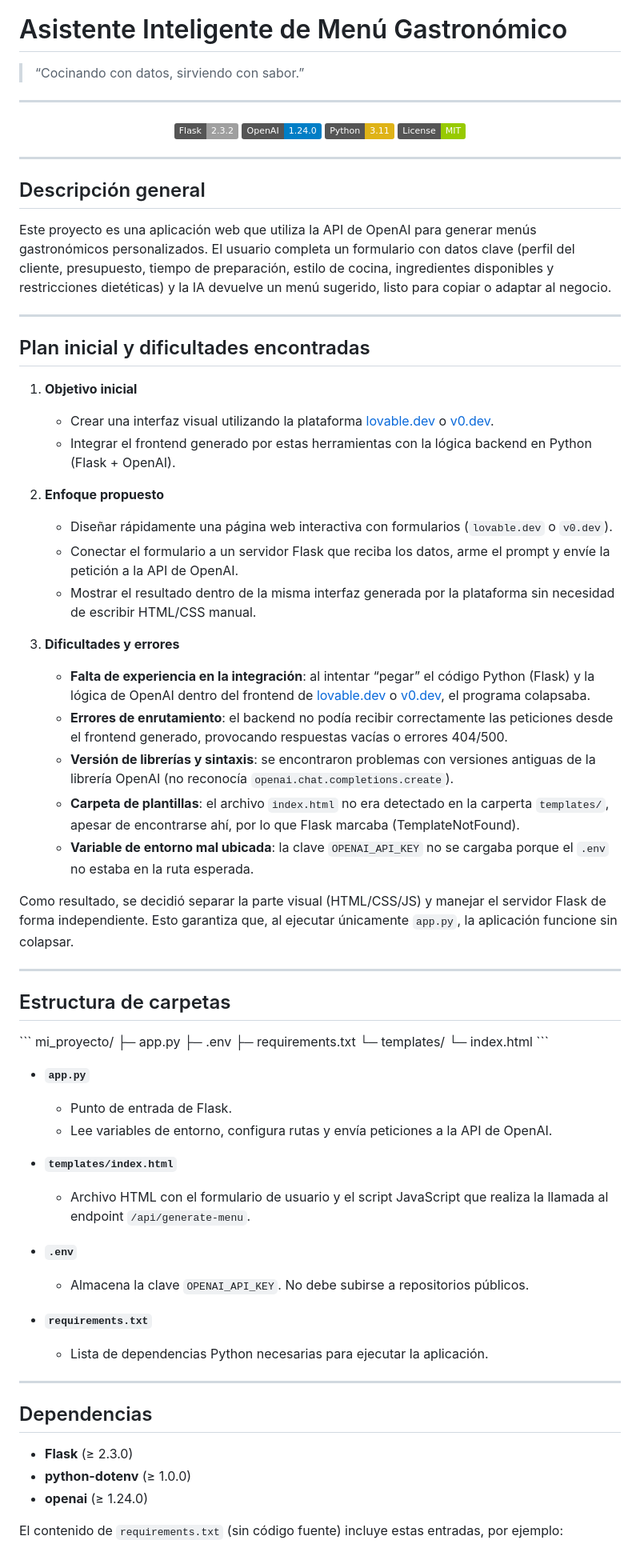
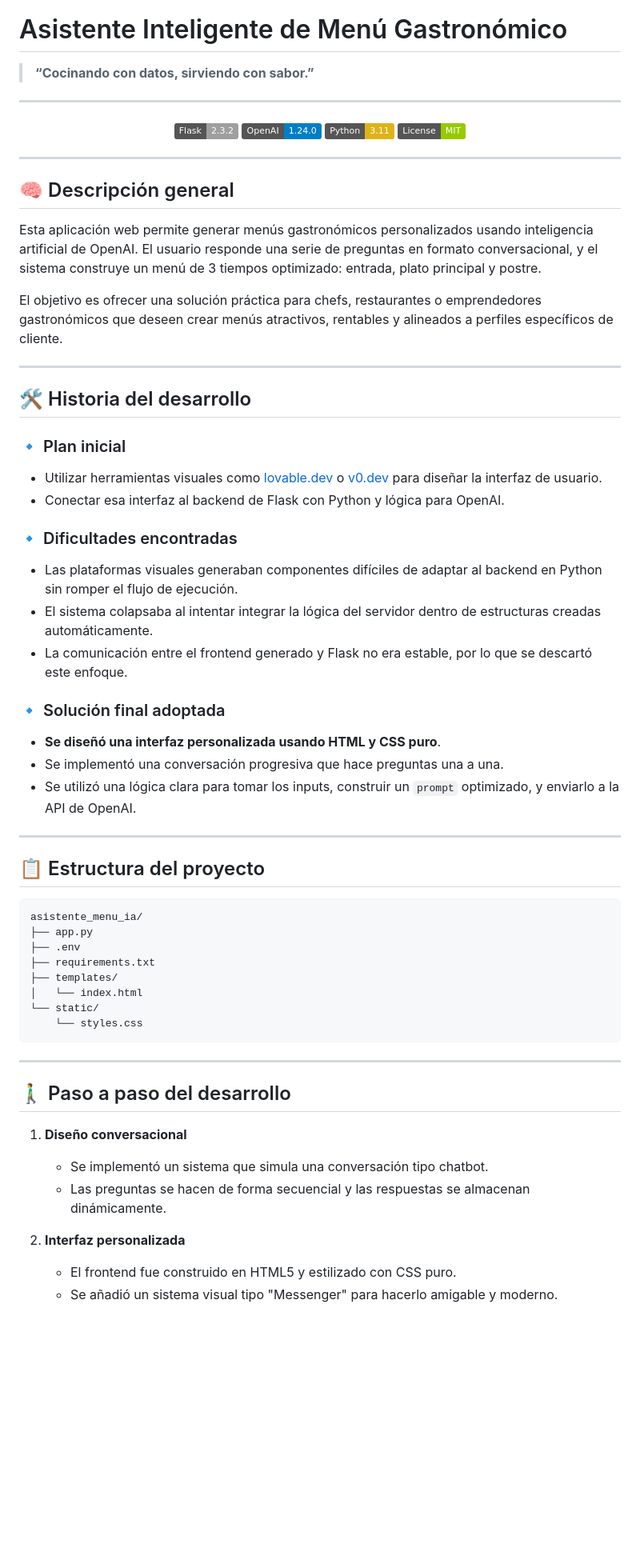
Before and after one commit to sjaquer/chat_menu_cocina, a Markdown page: README.md, the part around one of its changes. Shown at 80% size. Drawn GitHub-style; badges without logos; blank space fills up the shorter version.

````diff
--- a/README.md
+++ b/README.md
@@ -5,7 +5,7 @@
 
 # Asistente Inteligente de Menú Gastronómico
 
-> “Cocinando con datos, sirviendo con sabor.”
+> **“Cocinando con datos, sirviendo con sabor.”**
 
 ---
 
@@ -18,65 +18,57 @@
 
 ---
 
-## Descripción general
+## 🧠 Descripción general
 
-Este proyecto es una aplicación web que utiliza la API de OpenAI para generar menús gastronómicos personalizados. El usuario completa un formulario con datos clave (perfil del cliente, presupuesto, tiempo de preparación, estilo de cocina, ingredientes disponibles y restricciones dietéticas) y la IA devuelve un menú sugerido, listo para copiar o adaptar al negocio.
+Esta aplicación web permite generar menús gastronómicos personalizados usando inteligencia artificial de OpenAI. El usuario responde una serie de preguntas en formato conversacional, y el sistema construye un menú de 3 tiempos optimizado: entrada, plato principal y postre.
+
+El objetivo es ofrecer una solución práctica para chefs, restaurantes o emprendedores gastronómicos que deseen crear menús atractivos, rentables y alineados a perfiles específicos de cliente.
 
 ---
 
-## Plan inicial y dificultades encontradas
+## 🛠️ Historia del desarrollo
 
-1. **Objetivo inicial**
-   - Crear una interfaz visual utilizando la plataforma [lovable.dev](https://lovable.dev/) o [v0.dev](https://v0.dev/).
-   - Integrar el frontend generado por estas herramientas con la lógica backend en Python (Flask + OpenAI).
+### 🔹 Plan inicial
 
-2. **Enfoque propuesto**
-   - Diseñar rápidamente una página web interactiva con formularios (`lovable.dev` o `v0.dev`).
-   - Conectar el formulario a un servidor Flask que reciba los datos, arme el prompt y envíe la petición a la API de OpenAI.
-   - Mostrar el resultado dentro de la misma interfaz generada por la plataforma sin necesidad de escribir HTML/CSS manual.
+- Utilizar herramientas visuales como [lovable.dev](https://lovable.dev/) o [v0.dev](https://v0.dev/) para diseñar la interfaz de usuario.
+- Conectar esa interfaz al backend de Flask con Python y lógica para OpenAI.
 
-3. **Dificultades y errores**
-   - **Falta de experiencia en la integración**: al intentar “pegar” el código Python (Flask) y la lógica de OpenAI dentro del frontend de [lovable.dev](https://lovable.dev/) o [v0.dev](https://v0.dev/), el programa colapsaba.
-   - **Errores de enrutamiento**: el backend no podía recibir correctamente las peticiones desde el frontend generado, provocando respuestas vacías o errores 404/500.
-   - **Versión de librerías y sintaxis**: se encontraron problemas con versiones antiguas de la librería OpenAI (no reconocía `openai.chat.completions.create`).
-   - **Carpeta de plantillas**: el archivo `index.html` no era detectado en la carperta `templates/`, apesar de encontrarse ahí, por lo que Flask marcaba (TemplateNotFound).
-   - **Variable de entorno mal ubicada**: la clave `OPENAI_API_KEY` no se cargaba porque el `.env` no estaba en la ruta esperada.
+### 🔹 Dificultades encontradas
 
-Como resultado, se decidió separar la parte visual (HTML/CSS/JS) y manejar el servidor Flask de forma independiente. Esto garantiza que, al ejecutar únicamente `app.py`, la aplicación funcione sin colapsar.
+- Las plataformas visuales generaban componentes difíciles de adaptar al backend en Python sin romper el flujo de ejecución.
+- El sistema colapsaba al intentar integrar la lógica del servidor dentro de estructuras creadas automáticamente.
+- La comunicación entre el frontend generado y Flask no era estable, por lo que se descartó este enfoque.
+
+### 🔹 Solución final adoptada
+
+- **Se diseñó una interfaz personalizada usando HTML y CSS puro**.
+- Se implementó una conversación progresiva que hace preguntas una a una.
+- Se utilizó una lógica clara para tomar los inputs, construir un `prompt` optimizado, y enviarlo a la API de OpenAI.
 
 ---
 
-## Estructura de carpetas
+## 📋 Estructura del proyecto
 
-\`\`\`
-mi_proyecto/
-├─ app.py
-├─ .env
-├─ requirements.txt
-└─ templates/
-   └─ index.html
-\`\`\`
-
-- **`app.py`**
-  - Punto de entrada de Flask.
-  - Lee variables de entorno, configura rutas y envía peticiones a la API de OpenAI.
-
-- **`templates/index.html`**
-  - Archivo HTML con el formulario de usuario y el script JavaScript que realiza la llamada al endpoint `/api/generate-menu`.
-
-- **`.env`**
-  - Almacena la clave `OPENAI_API_KEY`. No debe subirse a repositorios públicos.
-
-- **`requirements.txt`**
-  - Lista de dependencias Python necesarias para ejecutar la aplicación.
+```
+asistente_menu_ia/
+├── app.py
+├── .env
+├── requirements.txt
+├── templates/
+│   └── index.html
+└── static/
+    └── styles.css
+```
 
 ---
 
-## Dependencias
+## 🚶‍♂️ Paso a paso del desarrollo
 
-- **Flask** (≥ 2.3.0)
-- **python-dotenv** (≥ 1.0.0)
-- **openai** (≥ 1.24.0)
+1. **Diseño conversacional**
+   - Se implementó un sistema que simula una conversación tipo chatbot.
+   - Las preguntas se hacen de forma secuencial y las respuestas se almacenan dinámicamente.
 
-El contenido de `requirements.txt` (sin código fuente) incluye estas entradas, por ejemplo:
+2. **Interfaz personalizada**
+   - El frontend fue construido en HTML5 y estilizado con CSS puro.
+   - Se añadió un sistema visual tipo "Messenger" para hacerlo amigable y moderno.
 
````
Also changed, not shown: other parts of README.md (+88 -90 lines).
